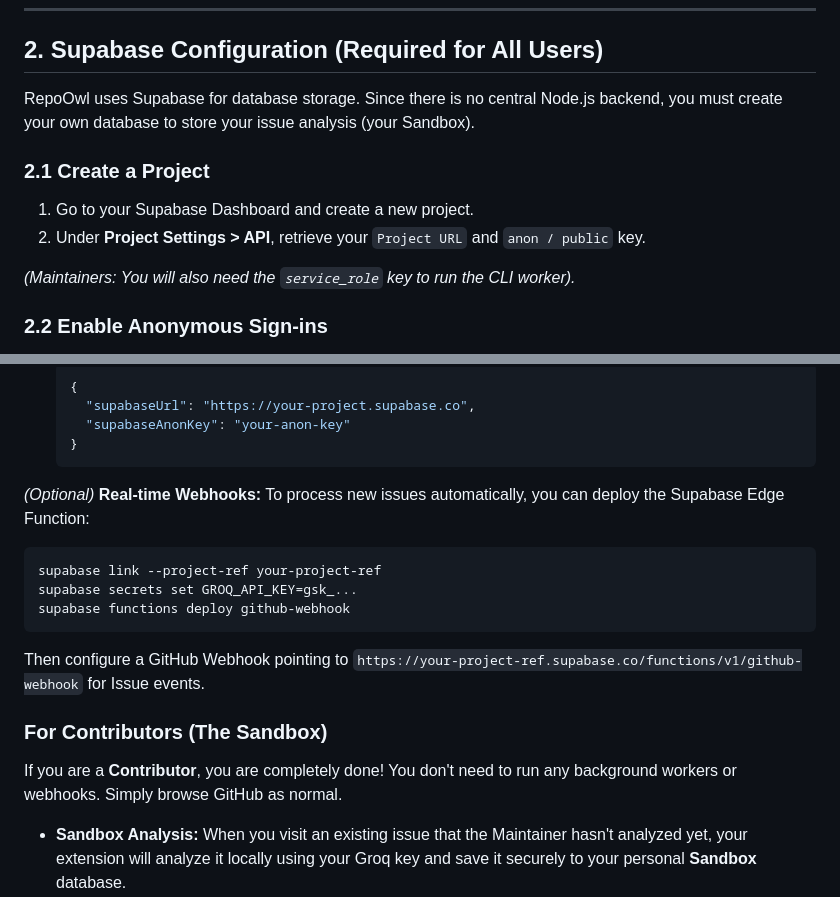
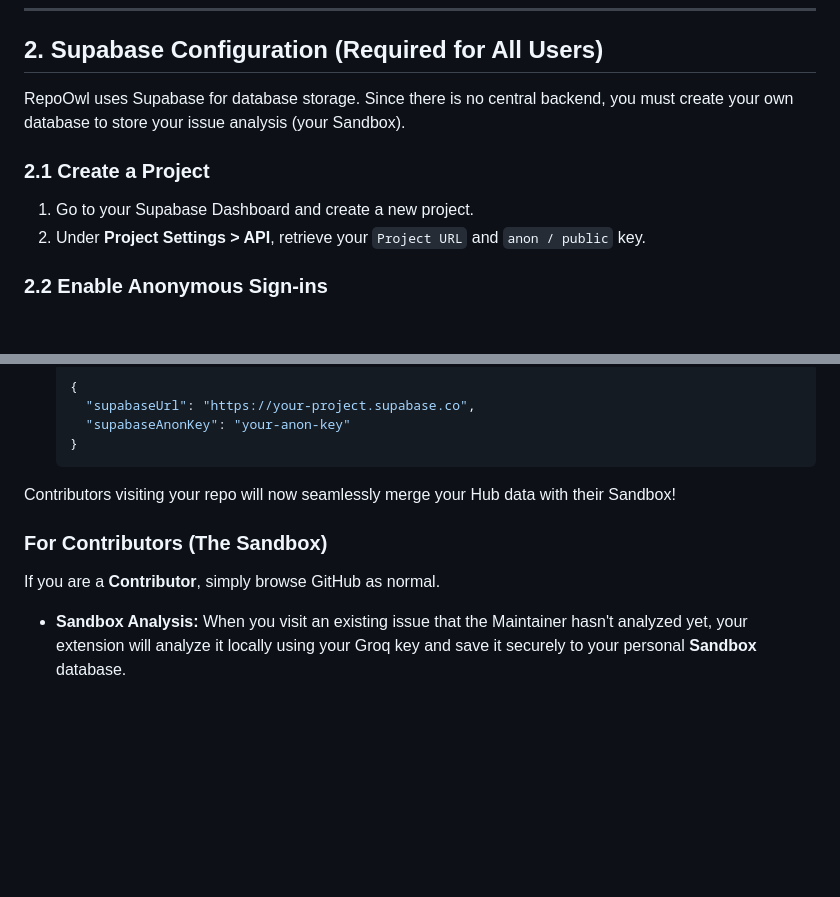
Before and after one commit to YASHK-arch/RepoOwl-extension, a Markdown page: setup.md, 2 parts joined by grey strips. Drawn GitHub-style; blank space fills up the shorter version.

````diff
--- a/setup.md
+++ b/setup.md
@@ -21,13 +21,11 @@ Before you begin, ensure you have the following installed and set up:
 
 ## 2. Supabase Configuration (Required for All Users)
 
-RepoOwl uses Supabase for database storage. Since there is no central Node.js backend, you must create your own database to store your issue analysis (your Sandbox).
+RepoOwl uses Supabase for database storage. Since there is no central backend, you must create your own database to store your issue analysis (your Sandbox).
 
 ### 2.1 Create a Project
 1. Go to your Supabase Dashboard and create a new project.
 2. Under **Project Settings > API**, retrieve your `Project URL` and `anon / public` key.
-
-*(Maintainers: You will also need the `service_role` key to run the CLI worker).*
 
 ### 2.2 Enable Anonymous Sign-ins
 The extension securely connects to your Supabase instance using Anonymous Authentication so it can read/write your data.
@@ -115,18 +86,11 @@ If you are a repository **Maintainer**, you need to build the official database
      "supabaseAnonKey": "your-anon-key"
    }
    ```
-
-*(Optional)* **Real-time Webhooks:** To process new issues automatically, you can deploy the Supabase Edge Function:
-```bash
-supabase link --project-ref your-project-ref
-supabase secrets set GROQ_API_KEY=gsk_...
-supabase functions deploy github-webhook
-```
-Then configure a GitHub Webhook pointing to `https://your-project-ref.supabase.co/functions/v1/github-webhook` for Issue events.
+Contributors visiting your repo will now seamlessly merge your Hub data with their Sandbox!
 
 ### For Contributors (The Sandbox)
 
-If you are a **Contributor**, you are completely done! You don't need to run any background workers or webhooks. Simply browse GitHub as normal.
+If you are a **Contributor**, simply browse GitHub as normal.
 
 - **Sandbox Analysis:** When you visit an existing issue that the Maintainer hasn't analyzed yet, your extension will analyze it locally using your Groq key and save it securely to your personal **Sandbox** database.
 - **Draft Protection:** When you draft a new issue, the extension checks your text against the Hub's history of OPEN issues and warns you if you are submitting a duplicate.
````
Also changed, not shown: other parts of setup.md (+8 -35 lines).
